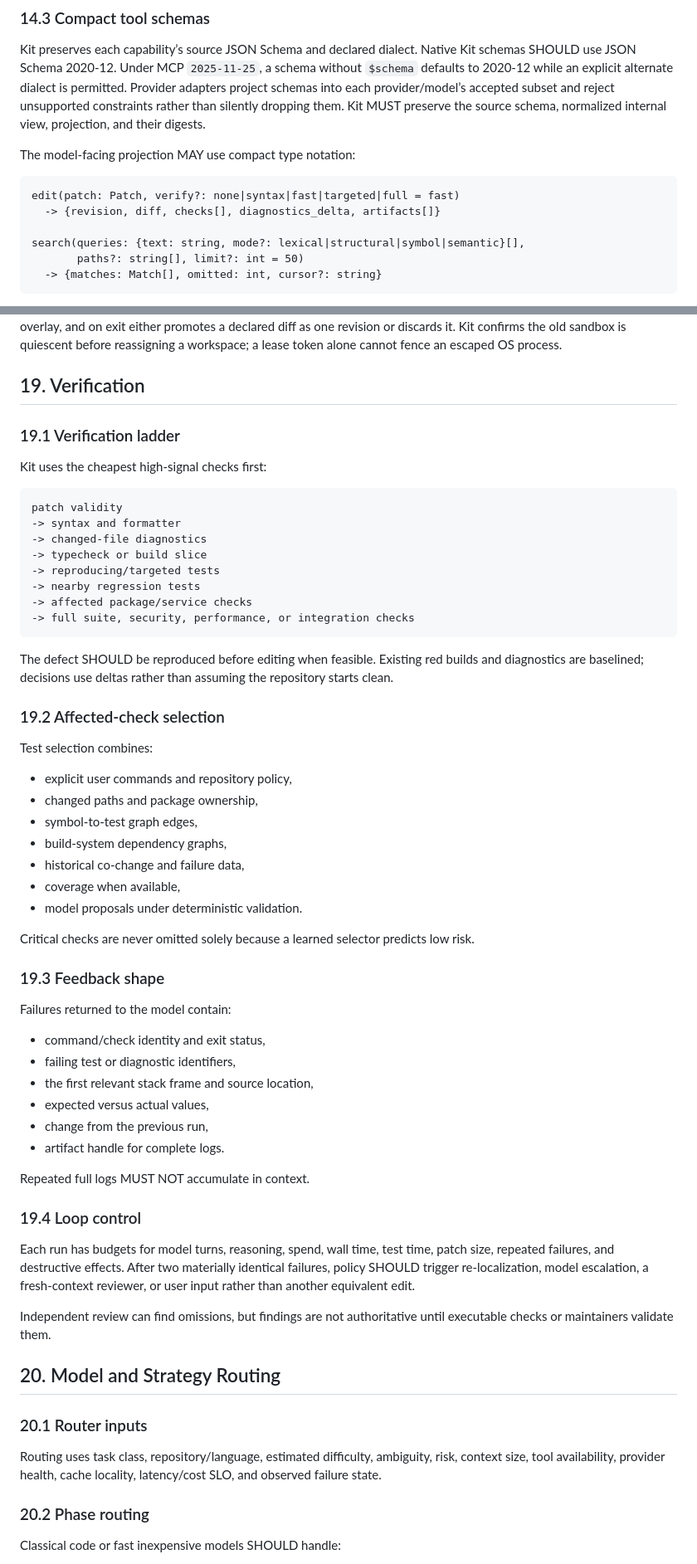
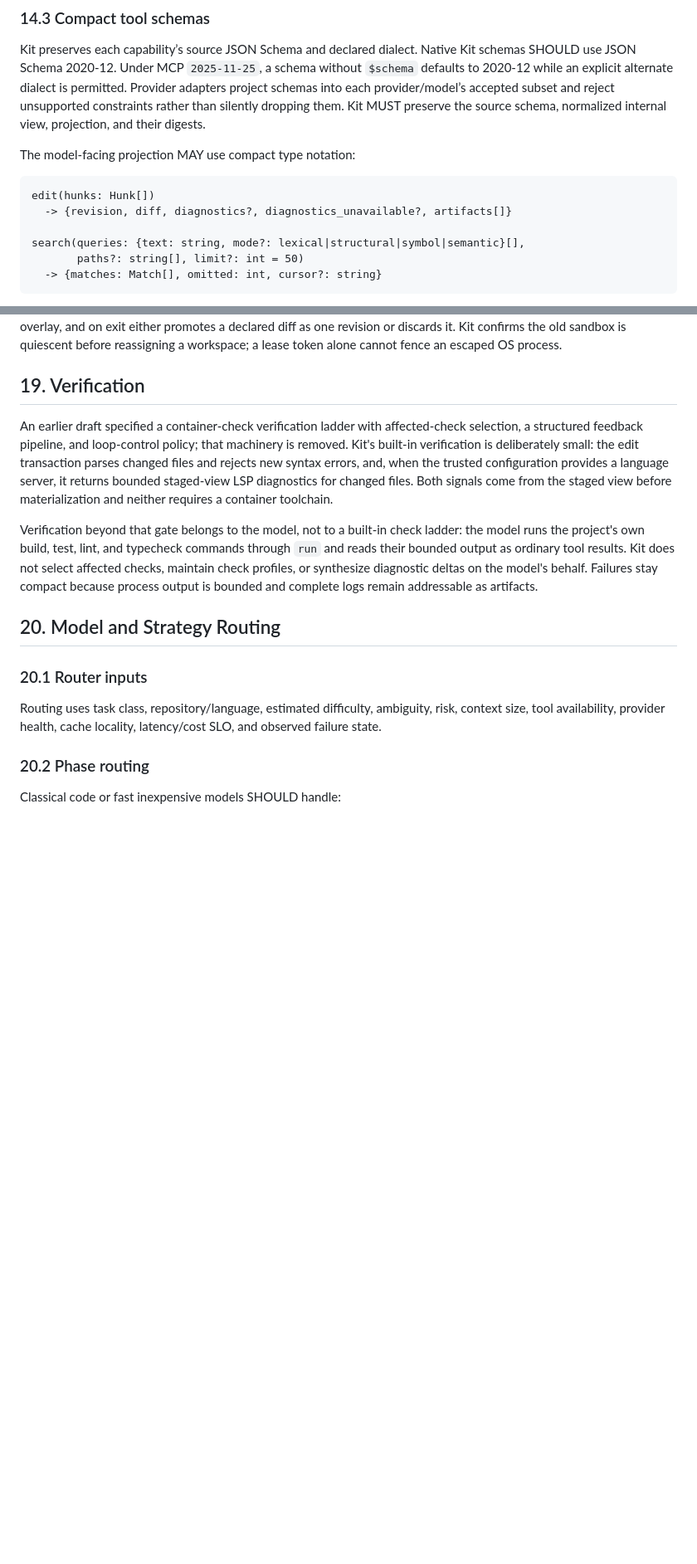
Before and after one commit to speakeasy-api/kit, a Markdown page: RFC.md, 2 parts joined by grey strips. Shown at 83% size. Drawn GitHub-style; blank space fills up the shorter version.

````diff
--- a/RFC.md
+++ b/RFC.md
@@ -569,8 +568,8 @@ Kit preserves each capability’s source JSON Schema and declared dialect. Nativ
 The model-facing projection MAY use compact type notation:
 
 ```text
-edit(patch: Patch, verify?: none|syntax|fast|targeted|full = fast)
-  -> {revision, diff, checks[], diagnostics_delta, artifacts[]}
+edit(hunks: Hunk[])
+  -> {revision, diff, diagnostics?, diagnostics_unavailable?, artifacts[]}
 
 search(queries: {text: string, mode?: lexical|structural|symbol|semantic}[],
        paths?: string[], limit?: int = 50)
@@ -793,55 +759,9 @@ Ordinary `run`, build, formatter, test, LSP, and MCP processes see source read-o
 
 ## 19. Verification
 
-### 19.1 Verification ladder
-
-Kit uses the cheapest high-signal checks first:
-
-```text
-patch validity
--> syntax and formatter
--> changed-file diagnostics
--> typecheck or build slice
--> reproducing/targeted tests
--> nearby regression tests
--> affected package/service checks
--> full suite, security, performance, or integration checks
-```
-
-The defect SHOULD be reproduced before editing when feasible. Existing red builds and diagnostics are baselined; decisions use deltas rather than assuming the repository starts clean.
-
-### 19.2 Affected-check selection
-
-Test selection combines:
-
-- explicit user commands and repository policy,
-- changed paths and package ownership,
-- symbol-to-test graph edges,
-- build-system dependency graphs,
-- historical co-change and failure data,
-- coverage when available,
-- model proposals under deterministic validation.
-
-Critical checks are never omitted solely because a learned selector predicts low risk.
-
-### 19.3 Feedback shape
-
-Failures returned to the model contain:
-
-- command/check identity and exit status,
-- failing test or diagnostic identifiers,
-- the first relevant stack frame and source location,
-- expected versus actual values,
-- change from the previous run,
-- artifact handle for complete logs.
-
-Repeated full logs MUST NOT accumulate in context.
-
-### 19.4 Loop control
-
-Each run has budgets for model turns, reasoning, spend, wall time, test time, patch size, repeated failures, and destructive effects. After two materially identical failures, policy SHOULD trigger re-localization, model escalation, a fresh-context reviewer, or user input rather than another equivalent edit.
-
-Independent review can find omissions, but findings are not authoritative until executable checks or maintainers validate them.
+An earlier draft specified a container-check verification ladder with affected-check selection, a structured feedback pipeline, and loop-control policy; that machinery is removed. Kit's built-in verification is deliberately small: the edit transaction parses changed files and rejects new syntax errors, and, when the trusted configuration provides a language server, it returns bounded staged-view LSP diagnostics for changed files. Both signals come from the staged view before materialization and neither requires a container toolchain.
+
+Verification beyond that gate belongs to the model, not to a built-in check ladder: the model runs the project's own build, test, lint, and typecheck commands through `run` and reads their bounded output as ordinary tool results. Kit does not select affected checks, maintain check profiles, or synthesize diagnostic deltas on the model's behalf. Failures stay compact because process output is bounded and complete logs remain addressable as artifacts.
 
 ## 20. Model and Strategy Routing
 
````
Also changed, not shown: other parts of RFC.md (+32 -69 lines).
